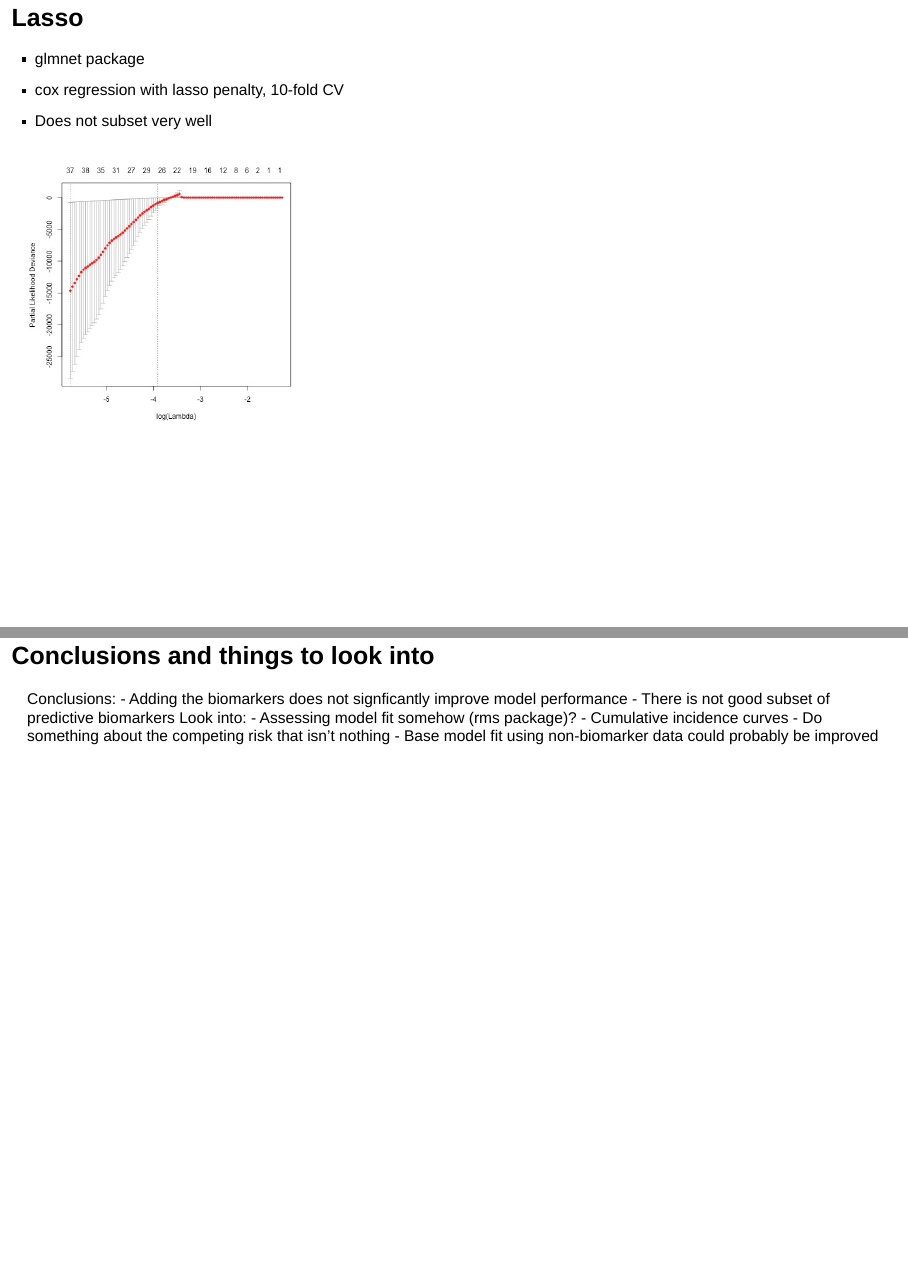
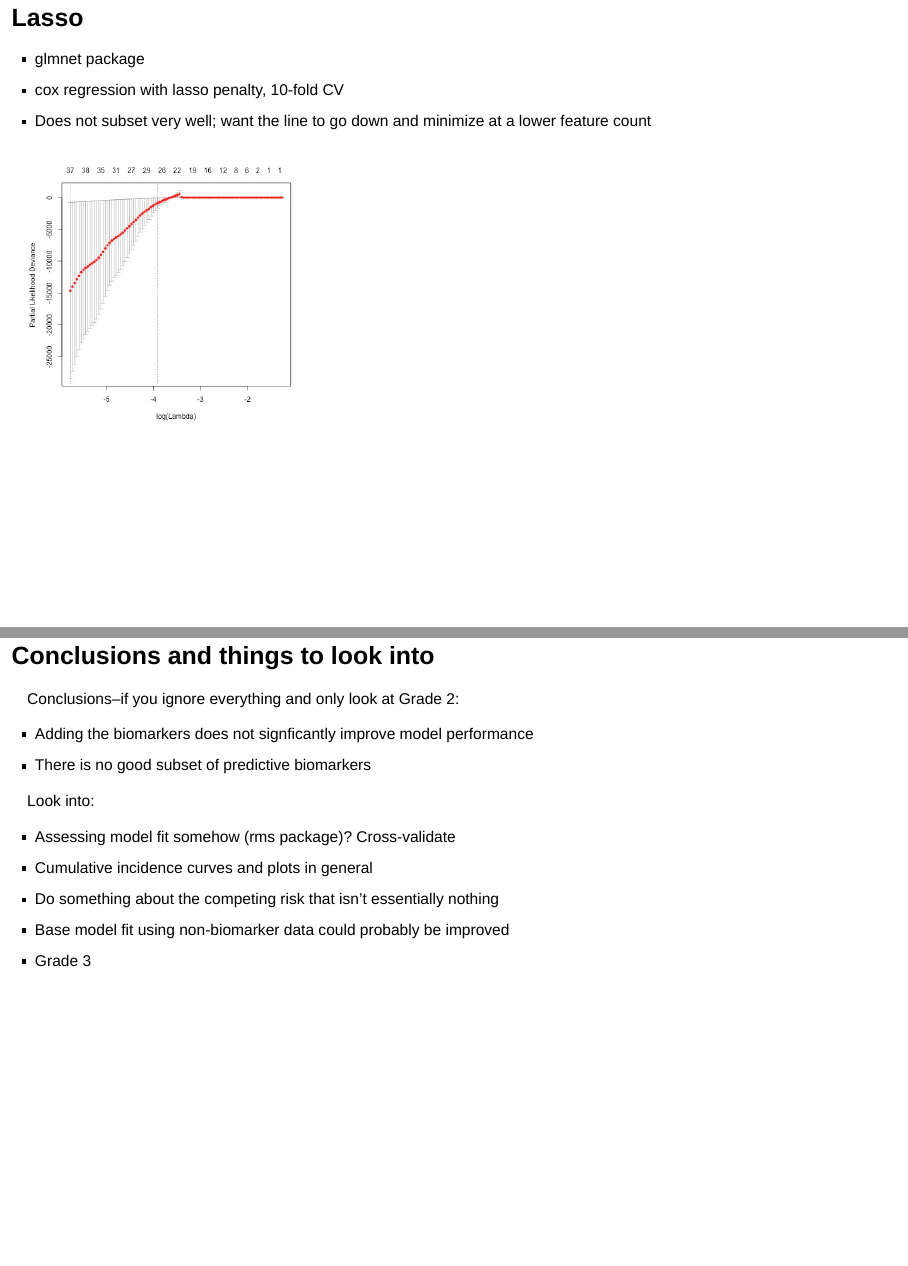
Before and after one commit to dylanfsun/699project3, an R Markdown document (presentation_project3.Rmd): pages 14 and 15 of 16, joined at a grey line. Rendered offline with R 4.5, knitr and Pandoc, with nearby package versions.

Commit message:
final interim commit

```diff
--- a/presentation_project3.Rmd
+++ b/presentation_project3.Rmd
@@ -166,20 +167,24 @@ Analysis of Deviance Table
 ## Lasso
 - glmnet package
 - cox regression with lasso penalty, 10-fold CV
-- Does not subset very well
+- Does not subset very well; want the line to go down and minimize at a lower feature count
 
 ![](cv.jpg)
 
 
 ## Conclusions and things to look into
-Conclusions:
+Conclusions--if you ignore everything and only look at Grade 2:
+
 - Adding the biomarkers does not signficantly improve model performance
-- There is not good subset of predictive biomarkers
+- There is no good subset of predictive biomarkers
+
 Look into:
-- Assessing model fit somehow (rms package)?
-- Cumulative incidence curves
-- Do something about the competing risk that isn't nothing
+
+- Assessing model fit somehow (rms package)? Cross-validate
+- Cumulative incidence curves and plots in general
+- Do something about the competing risk that isn't essentially nothing
 - Base model fit using non-biomarker data could probably be improved
+- Grade 3
 
 
 ## Links:
```
Also changed, not shown: presentation_project3.html, presentation_project3.Rmd (2 more changed lines).
